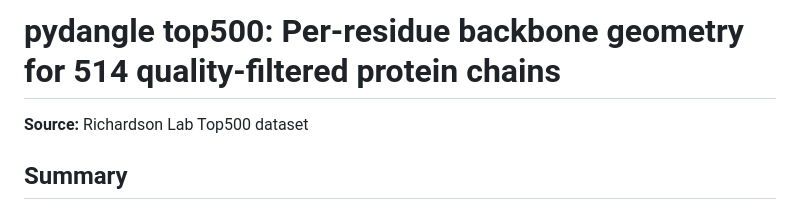
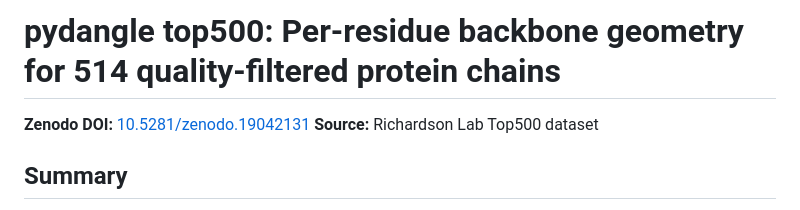
Before and after one commit to prisant/richardson-dataset-curation, a Markdown page: top500/README.md, the part around the change. GitHub-like rendering.

Commit message:
docs: add Zenodo DOI for top500 dataset
DOI: 10.5281/zenodo.19042131
Update datasets table to show top500 as Complete.

Co-Authored-By: Claude Opus 4.6 (1M context) <noreply@anthropic.com>

```diff
--- a/top500/README.md
+++ b/top500/README.md
@@ -1,5 +1,6 @@
 # pydangle top500: Per-residue backbone geometry for 514 quality-filtered protein chains
 
+**Zenodo DOI:** [10.5281/zenodo.19042131](https://doi.org/10.5281/zenodo.19042131)
 **Source:** Richardson Lab Top500 dataset
 
 ## Summary
```
Also changed, not shown: README.md (+1 -1 lines).
